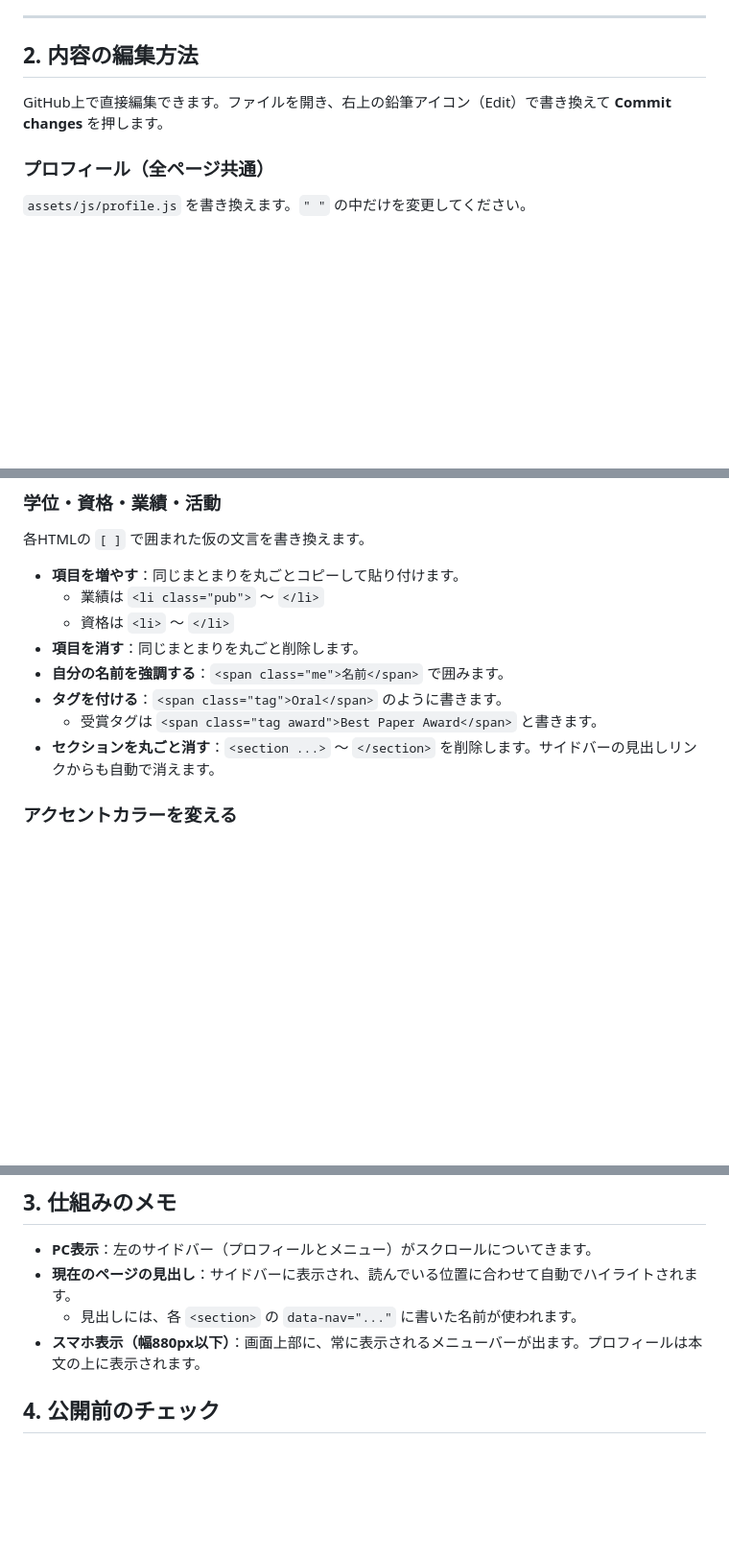
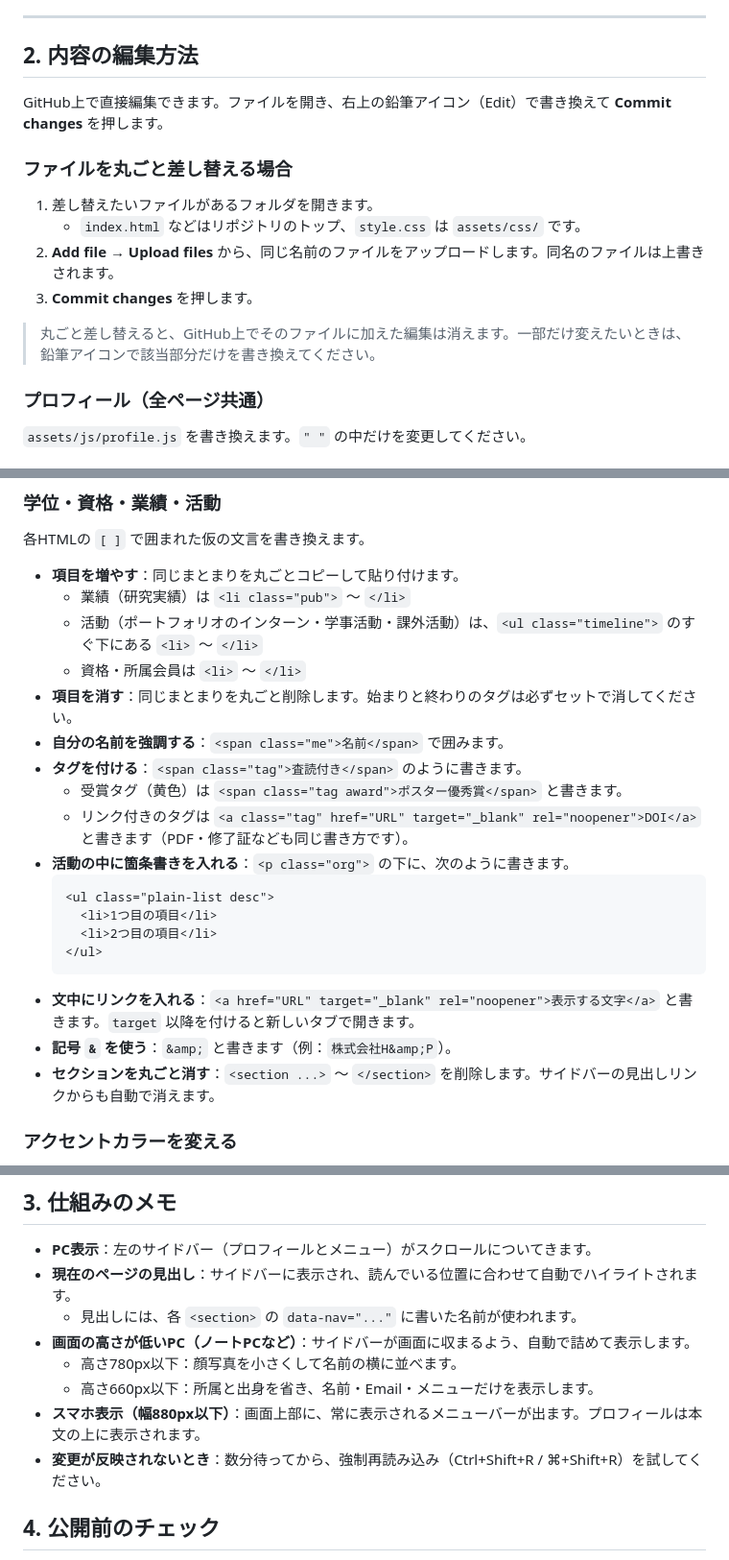
Before and after one commit to sayo-hina0320/sayo-hina0320.github.io, a Markdown page: README.md, 3 parts joined by grey strips. Shown at 96% size. GitHub-like rendering; blank space fills up the shorter version.

````diff
--- a/README.md
+++ b/README.md
@@ -40,6 +40,14 @@ assets/
 
 GitHub上で直接編集できます。ファイルを開き、右上の鉛筆アイコン（Edit）で書き換えて **Commit changes** を押します。
 
+### ファイルを丸ごと差し替える場合
+1. 差し替えたいファイルがあるフォルダを開きます。
+   - `index.html` などはリポジトリのトップ、`style.css` は `assets/css/` です。
+2. **Add file → Upload files** から、同じ名前のファイルをアップロードします。同名のファイルは上書きされます。
+3. **Commit changes** を押します。
+
+> 丸ごと差し替えると、GitHub上でそのファイルに加えた編集は消えます。一部だけ変えたいときは、鉛筆アイコンで該当部分だけを書き換えてください。
+
 ### プロフィール（全ページ共通）
 `assets/js/profile.js` を書き換えます。`" "` の中だけを変更してください。
 
@@ -52,12 +60,23 @@ GitHub上で直接編集できます。ファイルを開き、右上の鉛筆
 各HTMLの `[ ]` で囲まれた仮の文言を書き換えます。
 
 - **項目を増やす**：同じまとまりを丸ごとコピーして貼り付けます。
-  - 業績は `<li class="pub">` 〜 `</li>`
-  - 資格は `<li>` 〜 `</li>`
-- **項目を消す**：同じまとまりを丸ごと削除します。
+  - 業績（研究実績）は `<li class="pub">` 〜 `</li>`
+  - 活動（ポートフォリオのインターン・学事活動・課外活動）は、`<ul class="timeline">` のすぐ下にある `<li>` 〜 `</li>`
+  - 資格・所属会員は `<li>` 〜 `</li>`
+- **項目を消す**：同じまとまりを丸ごと削除します。始まりと終わりのタグは必ずセットで消してください。
 - **自分の名前を強調する**：`<span class="me">名前</span>` で囲みます。
-- **タグを付ける**：`<span class="tag">Oral</span>` のように書きます。
-  - 受賞タグは `<span class="tag award">Best Paper Award</span>` と書きます。
+- **タグを付ける**：`<span class="tag">査読付き</span>` のように書きます。
+  - 受賞タグ（黄色）は `<span class="tag award">ポスター優秀賞</span>` と書きます。
+  - リンク付きのタグは `<a class="tag" href="URL" target="_blank" rel="noopener">DOI</a>` と書きます（PDF・修了証なども同じ書き方です）。
+- **活動の中に箇条書きを入れる**：`<p class="org">` の下に、次のように書きます。
+  ```html
+  <ul class="plain-list desc">
+    <li>1つ目の項目</li>
+    <li>2つ目の項目</li>
+  </ul>
+  ```
+- **文中にリンクを入れる**：`<a href="URL" target="_blank" rel="noopener">表示する文字</a>` と書きます。`target` 以降を付けると新しいタブで開きます。
+- **記号 `&` を使う**：`&amp;` と書きます（例：`株式会社H&amp;P`）。
 - **セクションを丸ごと消す**：`<section ...>` 〜 `</section>` を削除します。サイドバーの見出しリンクからも自動で消えます。
 
 ### アクセントカラーを変える
@@ -75,7 +94,11 @@ GitHub上で直接編集できます。ファイルを開き、右上の鉛筆
 - **PC表示**：左のサイドバー（プロフィールとメニュー）がスクロールについてきます。
 - **現在のページの見出し**：サイドバーに表示され、読んでいる位置に合わせて自動でハイライトされます。
   - 見出しには、各 `<section>` の `data-nav="..."` に書いた名前が使われます。
+- **画面の高さが低いPC（ノートPCなど）**：サイドバーが画面に収まるよう、自動で詰めて表示します。
+  - 高さ780px以下：顔写真を小さくして名前の横に並べます。
+  - 高さ660px以下：所属と出身を省き、名前・Email・メニューだけを表示します。
 - **スマホ表示（幅880px以下）**：画面上部に、常に表示されるメニューバーが出ます。プロフィールは本文の上に表示されます。
+- **変更が反映されないとき**：数分待ってから、強制再読み込み（Ctrl+Shift+R / ⌘+Shift+R）を試してください。
 
 ## 4. 公開前のチェック
 
````
